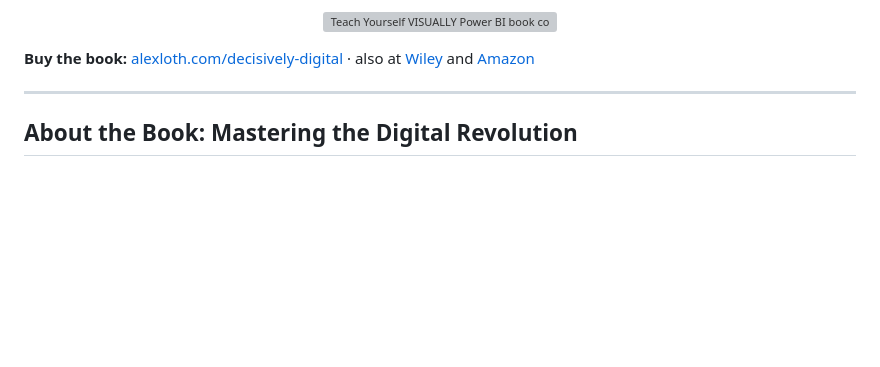
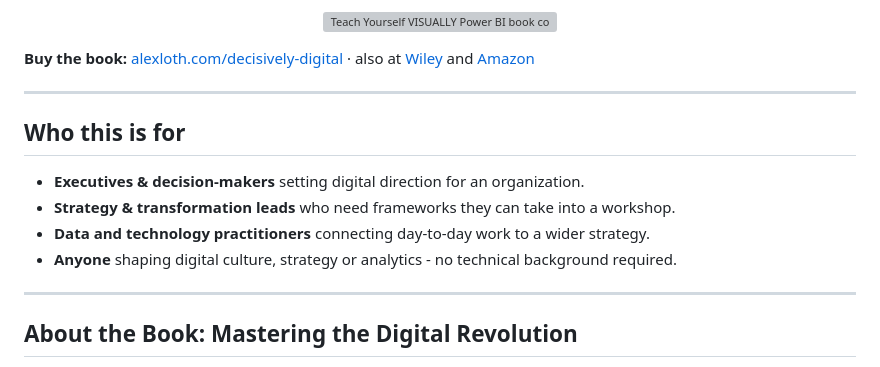
Before and after one commit to aloth/decisively-digital-book-resources, a Markdown page: README.md, the part around the change. GitHub-like rendering; blank space fills up the shorter version; grey boxes are pictures that could not be loaded.

Commit message:
Add a "Who this is for" section
The README went straight from the header into structure and contents, so a
visitor had to read several sections before learning whether the material
was aimed at them. The companion repository for Visual Analytics with
Tableau already carries such a section; this adds the same orientation
here.

```diff
--- a/README.md
+++ b/README.md
@@ -12,6 +12,15 @@
 </p>
 
 **Buy the book:** [alexloth.com/decisively-digital](https://alexloth.com/decisively-digital/) · also at [Wiley](https://www.wiley.com/en-us/Decisively+Digital%3A+From+Creating+a+Culture+to+Designing+Strategy-p-9781119737292) and [Amazon](https://www.amazon.com/Decisively-Digital-Creating-Designing-Strategy-ebook/dp/B0965X1C2Z)
+
+---
+
+## Who this is for
+
+* **Executives & decision-makers** setting digital direction for an organization.
+* **Strategy & transformation leads** who need frameworks they can take into a workshop.
+* **Data and technology practitioners** connecting day-to-day work to a wider strategy.
+* **Anyone** shaping digital culture, strategy or analytics - no technical background required.
 
 ---
 
```
